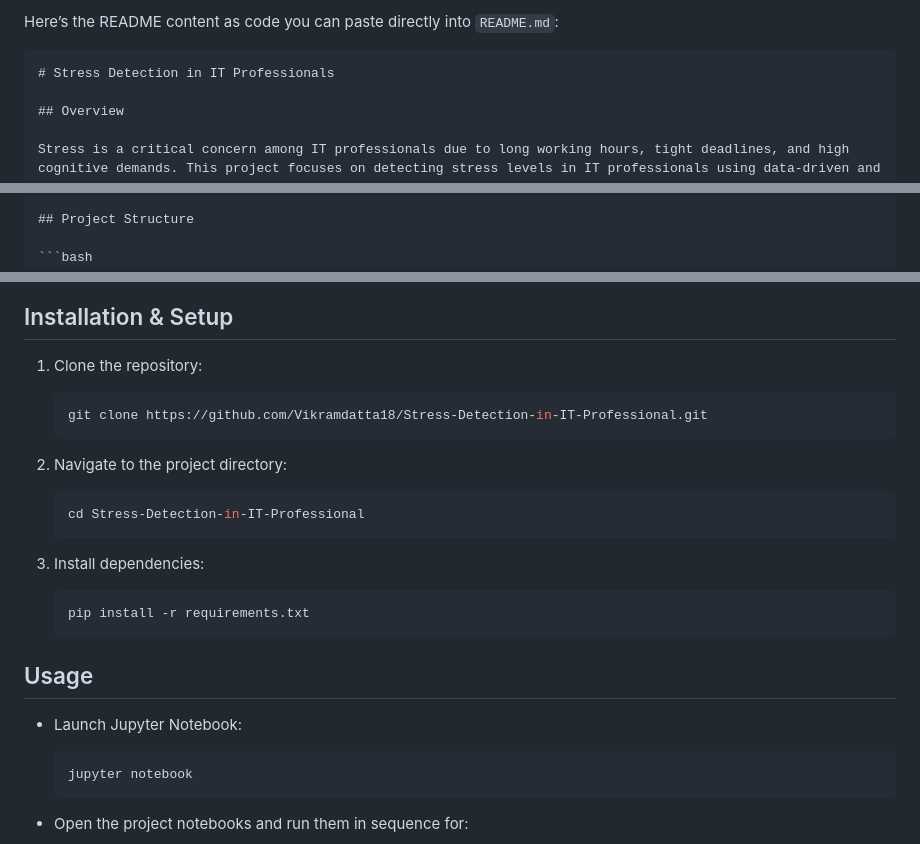
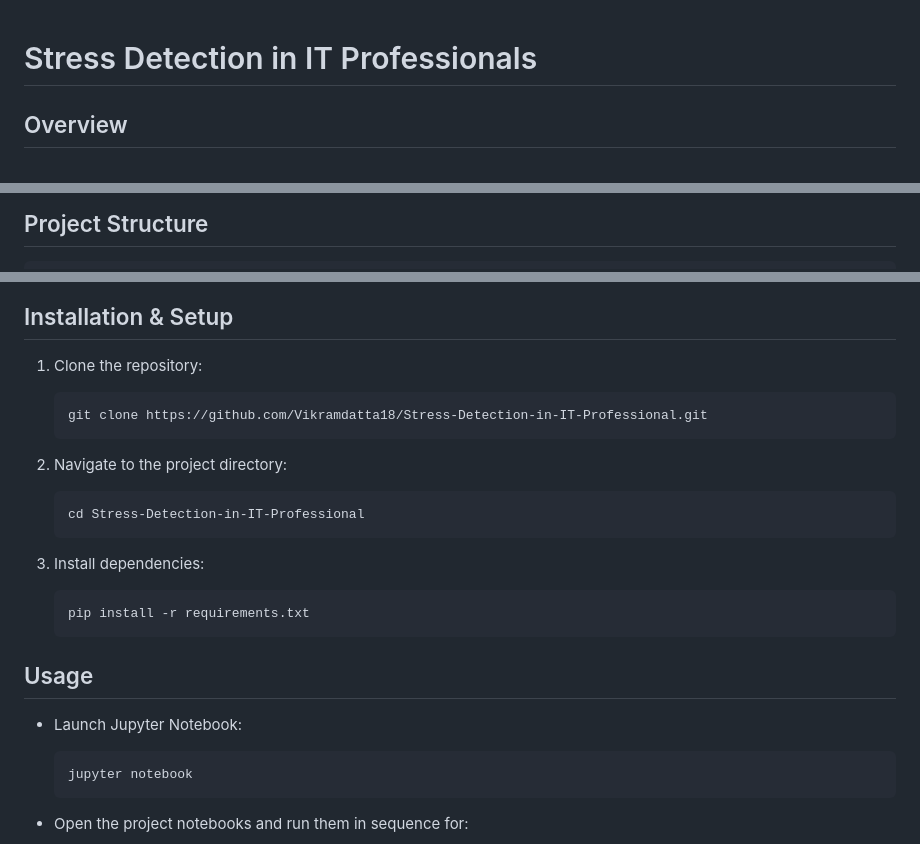
Before and after one commit to Vikramdatta18/Stress-Detection-in-IT-Professional, a Markdown page: README.md, 3 parts joined by grey strips. Rendered like a GitHub page.

````diff
--- a/README.md
+++ b/README.md
@@ -1,6 +1,4 @@
-Here’s the README content as code you can paste directly into `README.md`:
 
-```markdown
 # Stress Detection in IT Professionals
 
 ## Overview
@@ -26,7 +24,7 @@ Stress is a critical concern among IT professionals due to long working hours, t
 
 ## Project Structure
 
-```bash
+```
 Stress-Detection-in-IT-Professional/
 │
 ├── data/                  # Dataset files (if applicable)
@@ -75,19 +73,19 @@ The trained models are evaluated and compared to identify the most effective app
 
 1. Clone the repository:
 
-   ```bash
+   ```
    git clone https://github.com/Vikramdatta18/Stress-Detection-in-IT-Professional.git
    ```
 
 2. Navigate to the project directory:
 
-   ```bash
+   ```
    cd Stress-Detection-in-IT-Professional
    ```
 
 3. Install dependencies:
 
-   ```bash
+   ```
    pip install -r requirements.txt
    ```
 
@@ -95,7 +93,7 @@ The trained models are evaluated and compared to identify the most effective app
 
 - Launch Jupyter Notebook:
 
-  ```bash
+  ```
   jupyter notebook
   ```
 
````
Also changed, not shown: other parts of README.md (+0 -2 lines).
